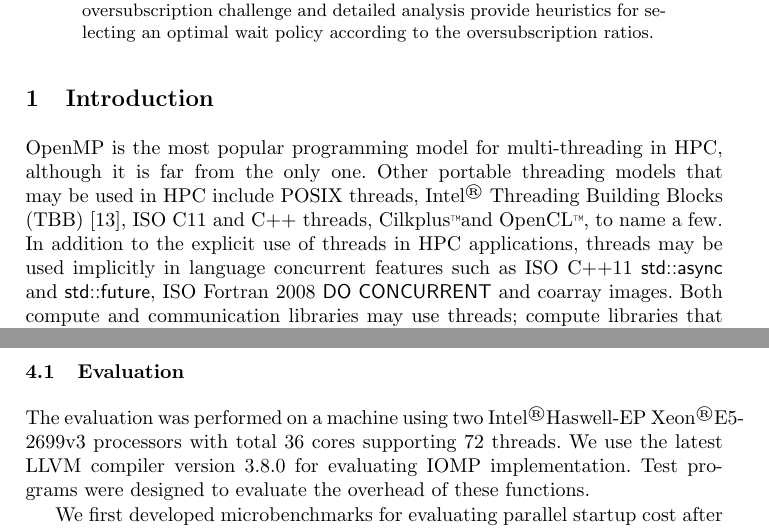
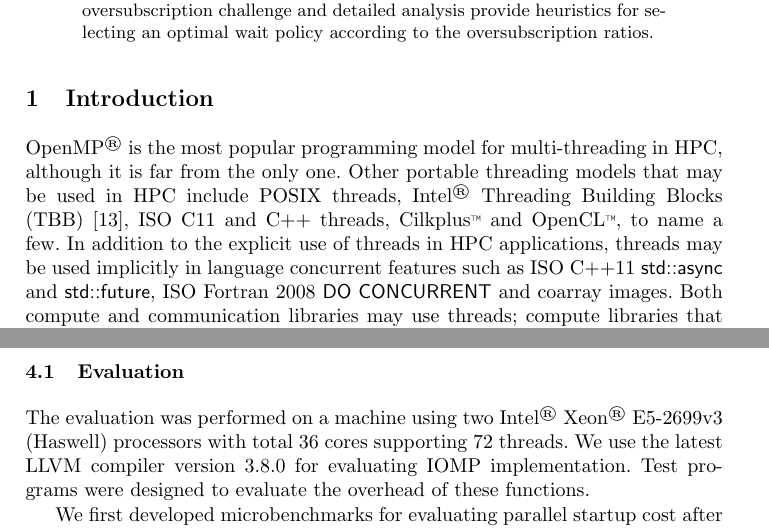
Before and after one commit to passlab/interop, a LaTeX thesis (iwomp16/OMPInterop.tex, which reads iwomp16/intro.tex, iwomp16/results.tex): two parts of pages 1 and 10 of 16, joined at a grey line, cut so that both start at the same text. Compiled offline with pdfLaTeX.

Commit message:
TM cleanup

```diff
--- a/iwomp16/intro.tex
+++ b/iwomp16/intro.tex
@@ -16,8 +16,8 @@ Intel\regtm{} Threading Building Blocks (TBB)~\cite{pheatt2008intel},
 %\footnote{TBB is build on top
 %of POSIX threads (at least on Linux systems), and is portable to
 %processors from AMD, ARM, IBM, Intel and other vendors.},
-ISO C11 and C++ threads, Cilkplus\tm and
-OpenCL\tm, to name a few.
+ISO C11 and C++ threads, Cilkplus\tm{} and
+OpenCL\tm{}, to name a few.
 In addition to the explicit use of threads in HPC applications,
 threads may be used implicitly in language concurrent features such as
 ISO C++11 {\sf std::async} and {\sf std::future},
--- a/iwomp16/results.tex
+++ b/iwomp16/results.tex
@@ -1,4 +1,4 @@
-The evaluation was performed on a machine using two Intel\regtm Haswell-EP Xeon\regtm E5-2699v3 processors with total 36 cores supporting 72 threads. We use the latest
+The evaluation was performed on a machine using two Intel\regtm{} Xeon\regtm{} E5-2699v3 (Haswell) processors with total 36 cores supporting 72 threads. We use the latest
 LLVM compiler version 3.8.0 for evaluating IOMP implementation. Test programs were designed to evaluate the overhead of these functions.
 %\subsubsection{{\sf omp\_quiesce}}
 
```
Also changed, not shown: iwomp16/intro.tex (2 more changed lines).
